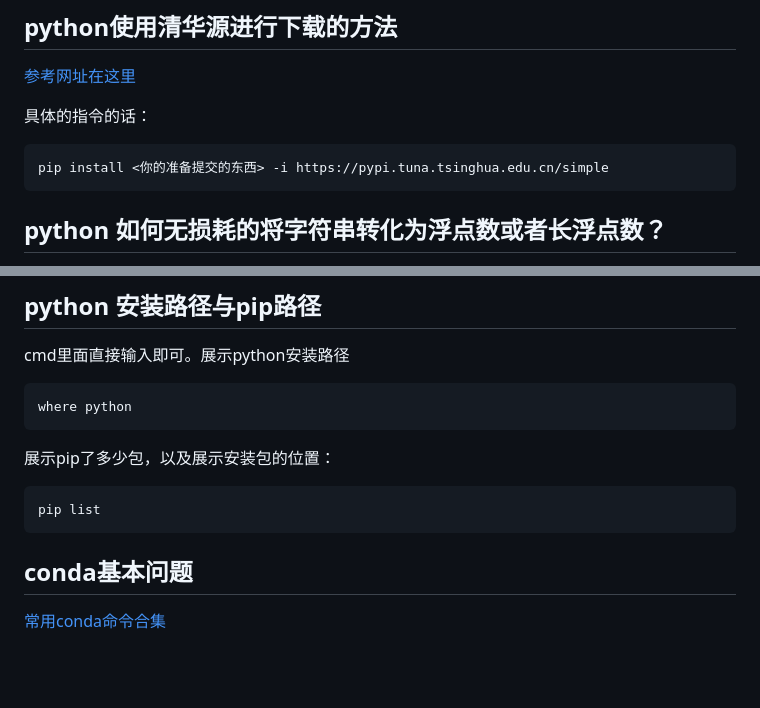
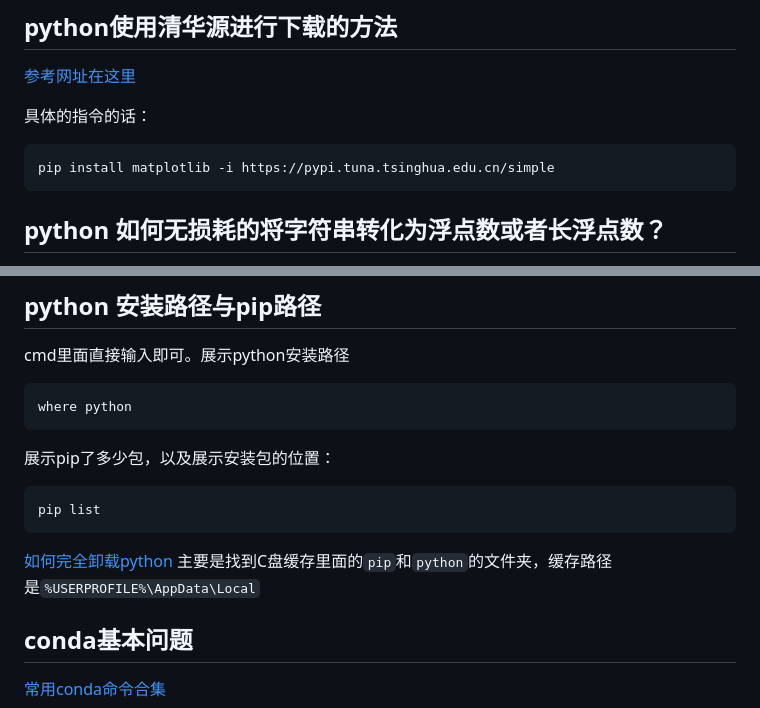
Before and after one commit to pointm/long-may-the-sun-shine, a Markdown page: README.md, 2 parts joined by grey strips. Drawn GitHub-style; blank space fills up the shorter version.

Commit message:
如何完全卸载python

````diff
--- a/README.md
+++ b/README.md
@@ -79,7 +79,7 @@ https://github.com/l0o0/translators_CN
 
 具体的指令的话：
 ```python
-pip install <你的准备提交的东西> -i https://pypi.tuna.tsinghua.edu.cn/simple
+pip install matplotlib -i https://pypi.tuna.tsinghua.edu.cn/simple
 ```
 ## python 如何无损耗的将字符串转化为浮点数或者长浮点数？
 [转换方法在此](https://www.delftstack.com/zh/howto/python/how-to-convert-string-to-float-or-int/#%E5%9C%A8-python-%E4%B8%AD%E9%80%9A%E8%BF%87-astliteral_eval-%E5%B0%86%E5%AD%97%E7%AC%A6%E4%B8%B2%E8%BD%AC%E6%8D%A2%E4%B8%BA-float-%E6%88%96-int)
@@ -126,6 +126,8 @@ where python
 ```
 pip list
 ```
+[如何完全卸载python](https://blog.csdn.net/qq_38463737/article/details/107205696)
+主要是找到C盘缓存里面的`pip`和`python`的文件夹，缓存路径是`%USERPROFILE%\AppData\Local`
 
 ## conda基本问题
 [常用conda命令合集](https://zhuanlan.zhihu.com/p/363904808)
````
